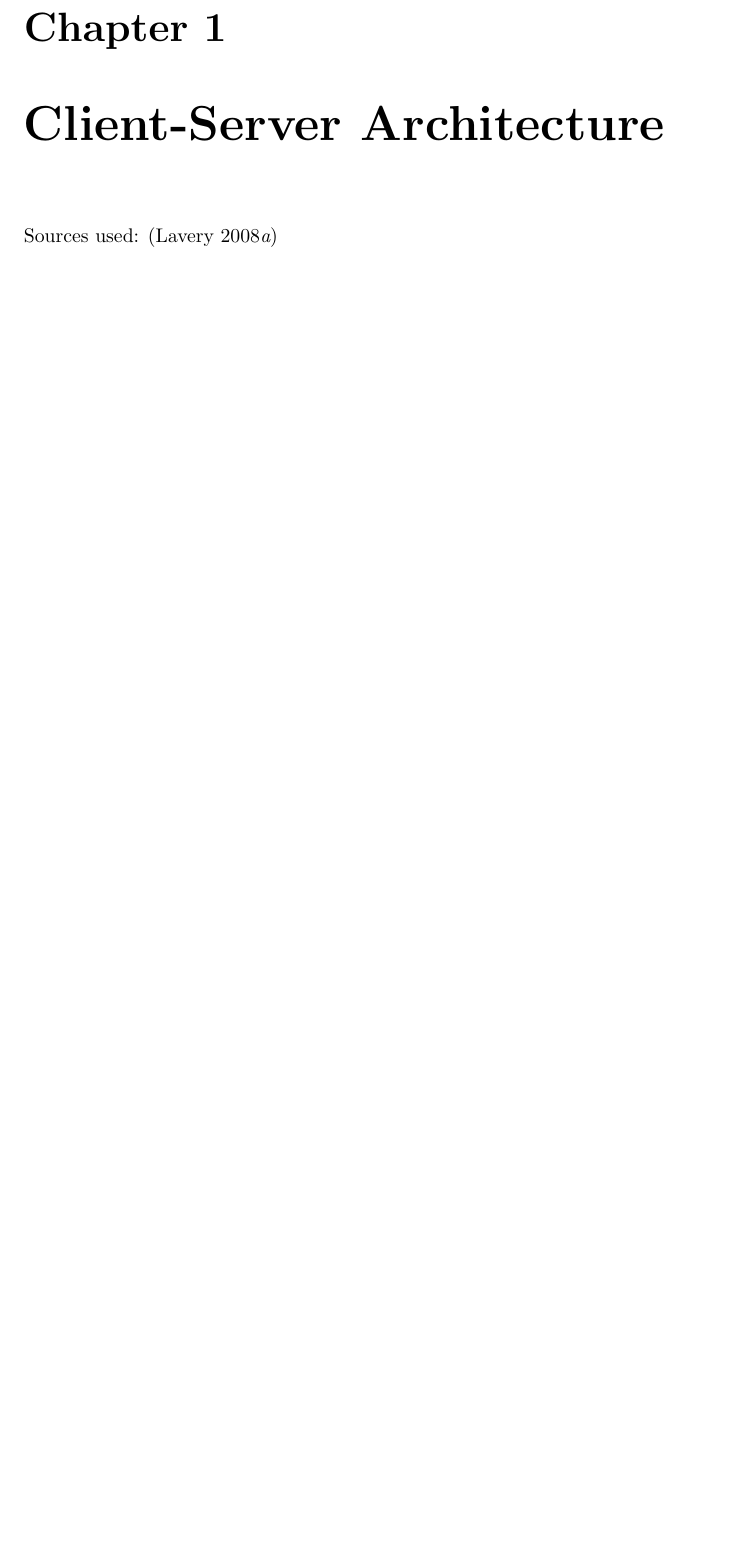
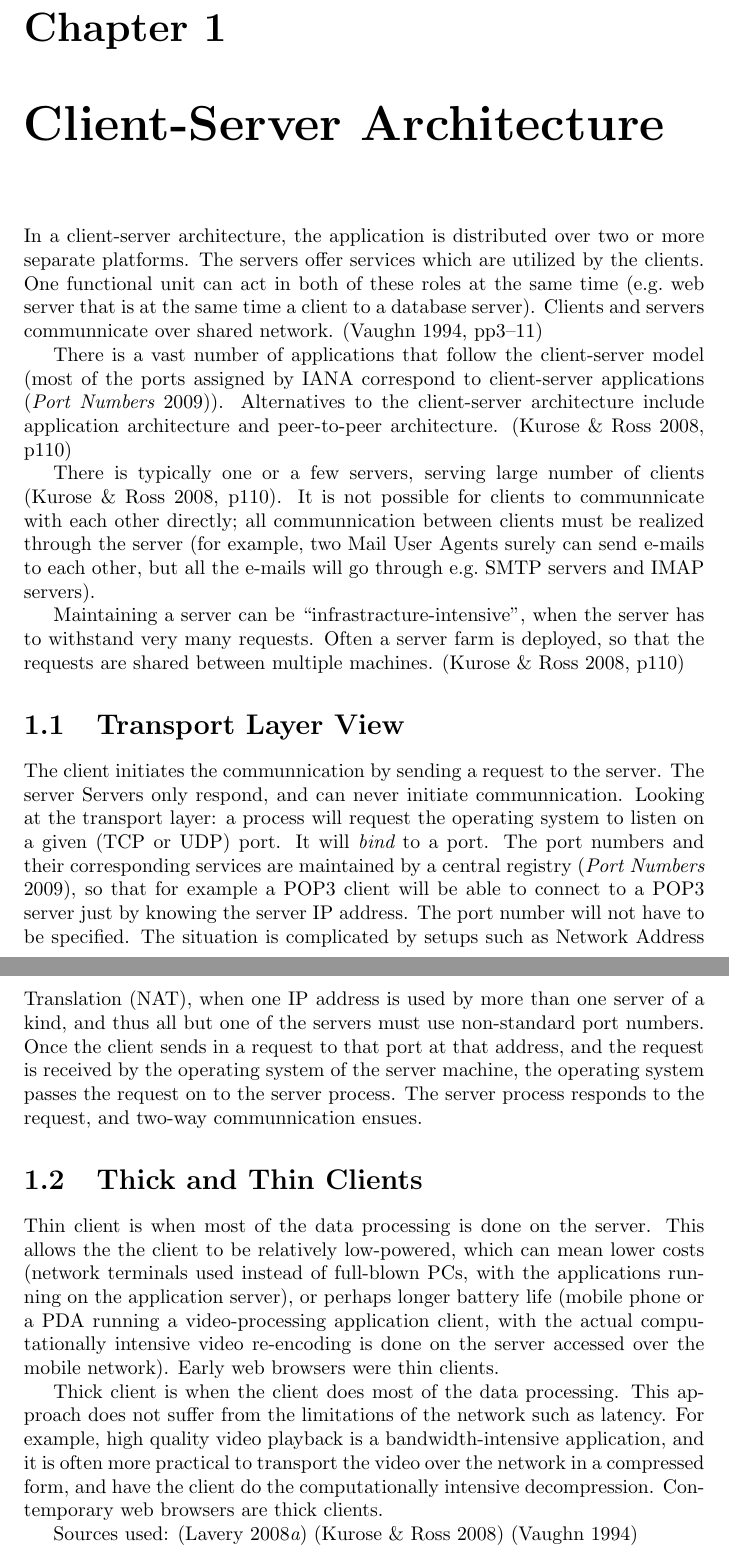
Before and after one commit to rdancer/csys-michaelmas-2008-summative, a LaTeX document (computer-systems-michaelmas-summative.tex): part of page 2 of 8 before the commit and two parts of pages 2 and 3 of 9 after it, the two joined at a grey line, cut so that both start at the same text, the shorter picture padded with empty space. Compiled offline with pdfLaTeX.

Commit message:
Fine draft of the client-server question (Question #1).  Too many words, will need to trim down.

```diff
--- a/computer-systems-michaelmas-summative.tex
+++ b/computer-systems-michaelmas-summative.tex
@@ -53,12 +53,60 @@
 
 \chapter{Client-Server Architecture}
 
+In a client-server architecture, the application is distributed over two or
+more separate platforms.  The servers offer services which are utilized by the
+clients.  One functional unit can act in both of these roles at the same time
+(e.g.\ web server that is at the same time a client to a database server).
+Clients and servers communnicate over shared network. \cite[pp3--11]{vaughn}
+
+There is a vast number of applications that follow the client-server model
+(most of the ports assigned by IANA correspond to client-server applications
+\cite{iana}).  Alternatives to the client-server architecture include
+application architecture and peer-to-peer architecture.  \cite[p110]{kurose}
+
+There is typically one or a few servers, serving large number of clients \cite[p110]{kurose}.  It is not possible for clients to communnicate with each other directly; all communnication between clients must be realized through the server (for example, two Mail User Agents surely can send e-mails to each other, but all the e-mails will go through e.g.\ SMTP servers and IMAP servers).
+
+Maintaining a server can be ``infrastracture-intensive'', when the server has
+to withstand very many requests.  Often a server farm is deployed, so that the
+requests are shared between multiple machines.  \cite[p110]{kurose}
+
+\section{Transport Layer View}
+
+The client initiates the communnication by sending a request to the server.
+The server Servers only respond, and can never initiate communnication.
+Looking at the transport layer: a process will request the operating system to
+listen on a given (TCP or UDP) port.  It will {\em bind} to a port.  The port
+numbers and their corresponding services are maintained by a central registry
+\cite{iana}, so that for example a POP3 client will be able to connect to a
+POP3 server just by knowing the server IP address.  The port number will not
+have to be specified.  The situation is complicated by setups such as Network
+Address Translation (NAT), when one IP address is used by more than one server
+of a kind, and thus all but one of the servers must use non-standard port
+numbers. %  Some services use DNS SPI records to circumvent this limitation.
+Once the client sends in a request to that port at that address, and the
+request is received by the operating system of the server machine, the
+operating system passes the request on to the server process.  The server
+process responds to the request, and two-way communnication ensues.
+
+% % % % % % % % % % % % % % % % % % % % % % % % % % % % % % % % % % % % % % %
+
+\section{Thick and Thin Clients}
+
+Thin client is when most of the data processing is done on the server.  This allows the the client to be relatively low-powered, which can mean lower costs (network terminals used instead of full-blown PCs, with the applications running on the application server), or perhaps longer battery life (mobile phone or a PDA running a video-processing application client, with the actual computationally intensive video re-encoding is done on the server accessed over the mobile network).  Early web browsers were thin clients.
+
+Thick client is when the client does most of the data processing.  This approach does not suffer from the limitations of the network such as latency.  For example, high quality video playback is a bandwidth-intensive application, and it is often more practical to transport the video over the network in a compressed form, and have the client do the computationally intensive decompression.  Contemporary web browsers are thick clients.
+
+% % % % % % % % % % % % % % % % % % % % % % % % % % % % % % % % % % % % % % %
+
+% % % % % % % % % % % % % % % % % % % % % % % % % % % % % % % % % % % % % % %
 Sources used:
-\cite{slides-lecture-4}
+    \cite{slides-lecture-4}
+    \cite{kurose}
+    \cite{vaughn}
 %%%%%%%%%%%%%%%%%%%%%%%%%%%%%%%%%%%%%%%%%%%%%%%%%%%%%%%%%%%%%%%%%%%%%%%%%%%%%%
 
 %\begin{quote}
-:%``In computing, phishing is a form of social engineering, characterised by
+%``In computing, phishing is a form of social engineering, characterised by
 %attempts to fraudulently acquire sensitive information, such as passwords
 %[\,\ldots]'' \cite{gwavanation:phishing-definition}
 %\end{quote}
```
Also changed, not shown: computer-systems-michaelmas-summative.tex (6 more changed lines).
